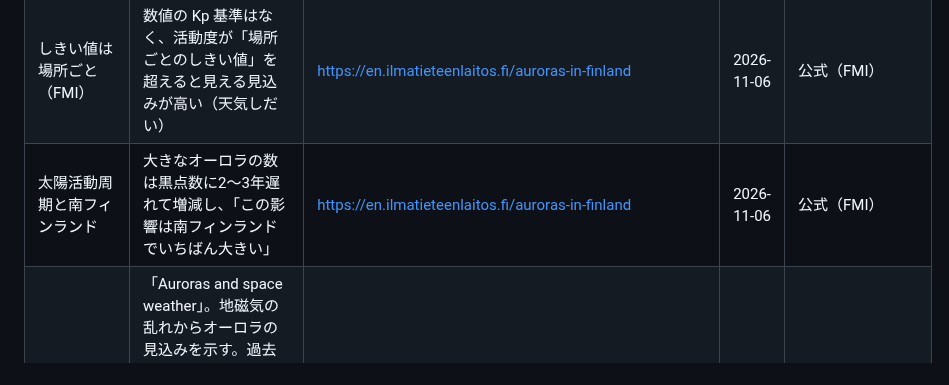
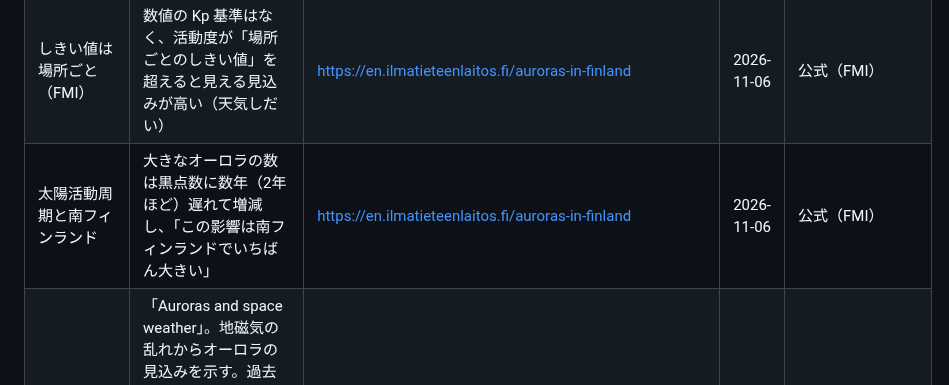
Before and after one commit to gaaasuu2013-prog/aurora, a Markdown page: content/research/helsinki-aurora.md, the part around the change. GitHub-like rendering.

Commit message:
調査メモ：黒点との時間差を出典どおりに（a couple of years）
Co-Authored-By: Claude Opus 5.5 <noreply@anthropic.com>
Claude-Session: https://claude.ai/code/session_01VFnmTa8aY4eUtqb7jixvxp

```diff
--- a/content/research/helsinki-aurora.md
+++ b/content/research/helsinki-aurora.md
@@ -46,7 +46,7 @@
 | 見える時間帯（FMI） | 「ふつうは真夜中と、その前後2時間ほど」 | https://en.ilmatieteenlaitos.fi/auroras-in-finland | 2026-11-06 | 公式（FMI） |
 | 見る方角（FMI） | オーロラは北の空に見えることが多いので、北の地平線まで開けた場所を | https://en.ilmatieteenlaitos.fi/auroras-in-finland | 2026-11-06 | 公式（FMI） |
 | しきい値は場所ごと（FMI） | 数値の Kp 基準はなく、活動度が「場所ごとのしきい値」を超えると見える見込みが高い（天気しだい） | https://en.ilmatieteenlaitos.fi/auroras-in-finland | 2026-11-06 | 公式（FMI） |
-| 太陽活動周期と南フィンランド | 大きなオーロラの数は黒点数に2〜3年遅れて増減し、「この影響は南フィンランドでいちばん大きい」 | https://en.ilmatieteenlaitos.fi/auroras-in-finland | 2026-11-06 | 公式（FMI） |
+| 太陽活動周期と南フィンランド | 大きなオーロラの数は黒点数に数年（2年ほど）遅れて増減し、「この影響は南フィンランドでいちばん大きい」 | https://en.ilmatieteenlaitos.fi/auroras-in-finland | 2026-11-06 | 公式（FMI） |
 | FMI のオーロラページ（英語） | 「Auroras and space weather」。地磁気の乱れからオーロラの見込みを示す。過去24時間の棒グラフと観測点の地図、指標は R 指数。黄の棒・四角＝見える可能性はあるがふつう淡い／赤の棒・ひし形＝見える可能性がとても高い | https://en.ilmatieteenlaitos.fi/auroras-and-space-weather | 2026-11-06 | 公式（FMI） |
 | R 指数とは | 磁場の変化の速さを表す指数（10分あたりの変化。絶対値の nT ではない）。観測点ごとに下・上の2つのしきい値 | https://en.ilmatieteenlaitos.fi/auroras-and-space-weather | 2026-11-06 | 公式（FMI） |
 | サービス改良（2024年） | FMI 発表（2024-01-24）：約20年続くオーロラのサービス。R 指数の更新を10分ごとから5分ごとに。しきい値を1つから2つ（黄・赤）に。しきい値はケヴォ・ムオニオ・ハンカサルミのオーロラカメラ画像で決めた | https://en.ilmatieteenlaitos.fi/press-release/4h8gM2x3Us7CW2xjVJYMvB | 2026-11-06 | 公式（FMI） |
```
